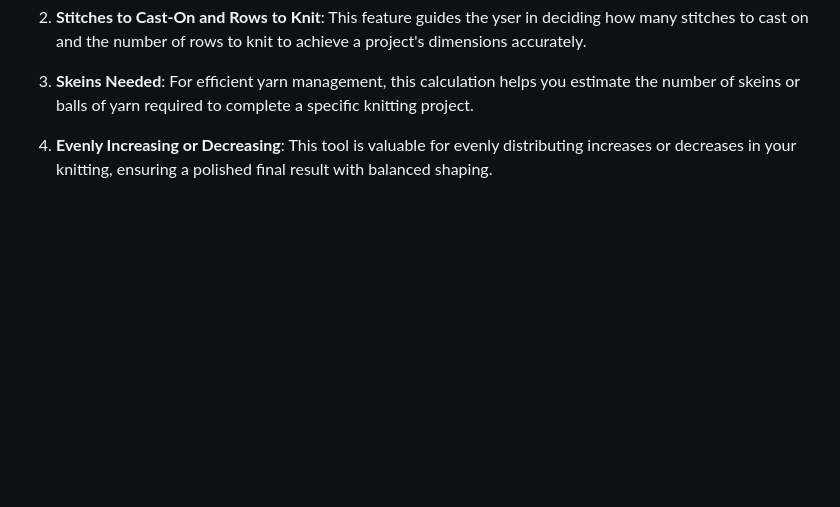
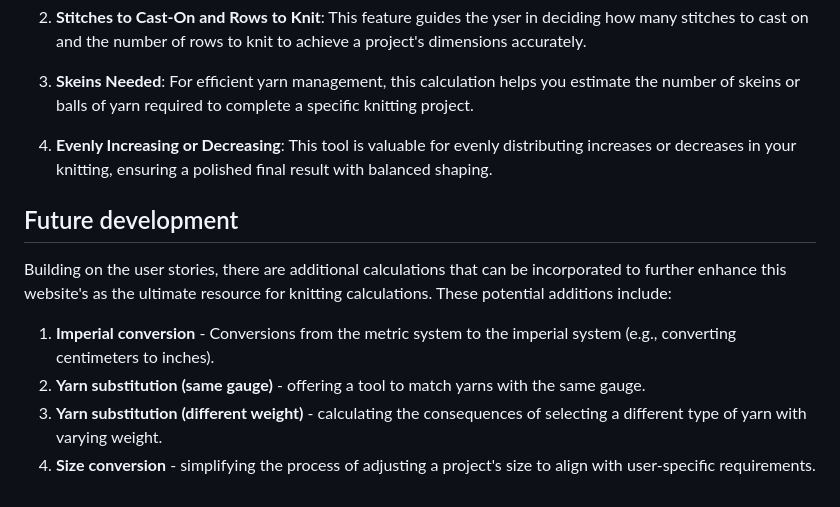
Before and after one commit to CharlottaG/knit-calculators, a Markdown page: README.md, the part around the change. GitHub-like rendering; blank space fills up the shorter version.

Commit message:
Add future development to readme

```diff
--- a/README.md
+++ b/README.md
@@ -74,3 +74,11 @@ The site incorporates (at this point) four calculations to assist knitters in va
 3.  **Skeins Needed**: For efficient yarn management, this calculation helps you estimate the number of skeins or balls of yarn required to complete a specific knitting project.
 
 4.  **Evenly Increasing or Decreasing**: This tool is valuable for evenly distributing increases or decreases in your knitting, ensuring a polished final result with balanced shaping.
+
+## Future development
+Building on the user stories, there are additional calculations that can be incorporated to further enhance this website's as the ultimate resource for knitting calculations. These potential additions include:
+
+1.  **Imperial conversion** - Conversions from the metric system to the imperial system (e.g., converting centimeters to inches).
+2.  **Yarn substitution (same gauge)** - offering a tool to match yarns with the same gauge.
+3.  **Yarn substitution (different weight)** - calculating the consequences of selecting a different type of yarn with varying weight.
+4.  **Size conversion** - simplifying the process of adjusting a project's size to align with user-specific requirements.
```
